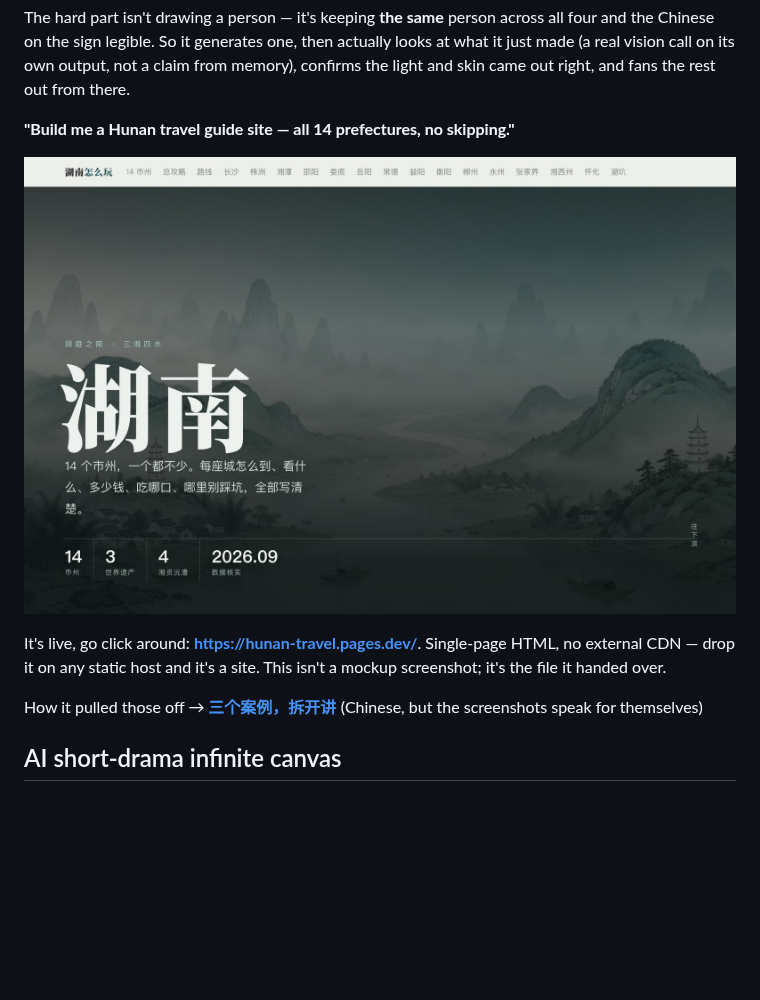
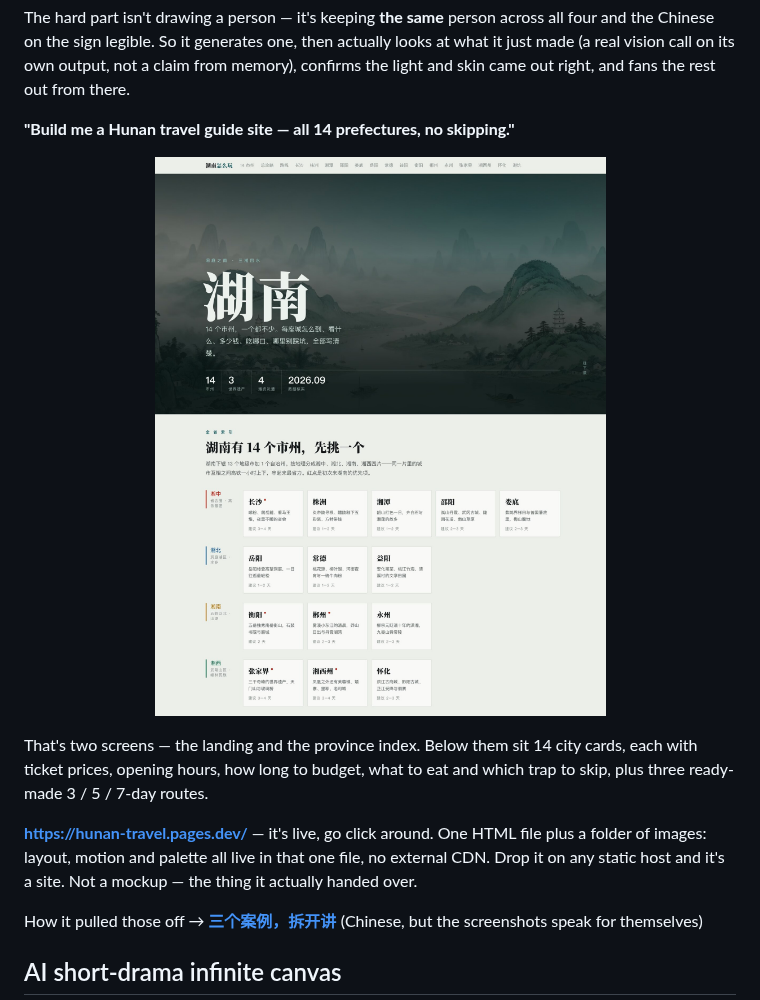
Before and after one commit to CatCatUncle/openworkbuddy, a Markdown page: README.en.md, the part around the change. Rendered like a GitHub page; pictures changed too: docs/images/case-hunan-site.jpg; blank space fills up the shorter version.

```diff
--- a/README.en.md
+++ b/README.en.md
@@ -108,10 +108,12 @@ The hard part isn't drawing a person — it's keeping **the same** person across
 **"Build me a Hunan travel guide site — all 14 prefectures, no skipping."**
 
 <p align="center">
-  <a href="https://hunan-travel.pages.dev/"><img src="docs/images/case-hunan-site.jpg" width="820" alt="Hunan travel guide — a single-page site built by OpenWorkBuddy"></a>
+  <a href="https://hunan-travel.pages.dev/"><img src="docs/images/case-hunan-site.jpg" width="860" alt="Hunan travel guide: the ink-wash landing screen, and the index of all 14 prefectures grouped by region"></a>
 </p>
 
-It's live, go click around: **<https://hunan-travel.pages.dev/>**. Single-page HTML, no external CDN — drop it on any static host and it's a site. This isn't a mockup screenshot; it's the file it handed over.
+That's two screens — the landing and the province index. Below them sit 14 city cards, each with ticket prices, opening hours, how long to budget, what to eat and which trap to skip, plus three ready-made 3 / 5 / 7-day routes.
+
+**<https://hunan-travel.pages.dev/>** — it's live, go click around. One HTML file plus a folder of images: layout, motion and palette all live in that one file, no external CDN. Drop it on any static host and it's a site. Not a mockup — the thing it actually handed over.
 
 How it pulled those off → **[三个案例，拆开讲](docs/案例.md)** (Chinese, but the screenshots speak for themselves)
 
```
Also changed, not shown: README.md (+4 -2 lines), 3 other files.
